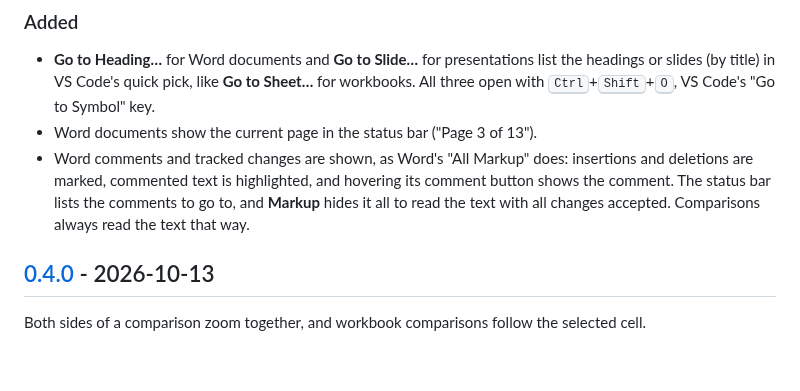
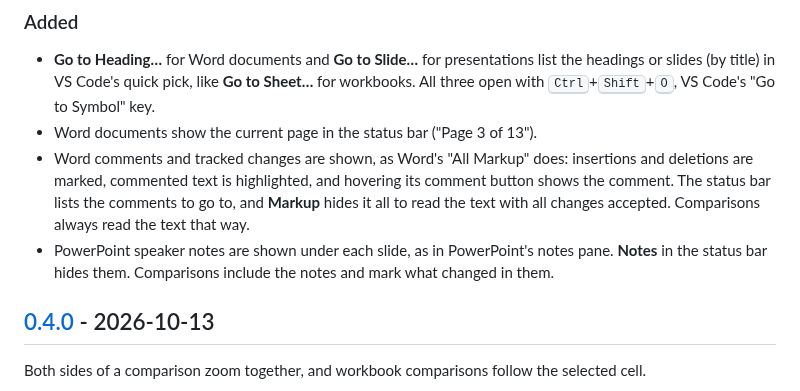
Before and after one commit to mbKalkan/nightdocs, a Markdown page: CHANGELOG.md, the part around the change. GitHub-like rendering; blank space fills up the shorter version.

```diff
--- a/CHANGELOG.md
+++ b/CHANGELOG.md
@@ -16,6 +16,8 @@ and this project adheres to [Semantic Versioning](https://semver.org/spec/v2.0.0
   deletions are marked, commented text is highlighted, and hovering its comment button shows the
   comment. The status bar lists the comments to go to, and **Markup** hides it all to read the
   text with all changes accepted. Comparisons always read the text that way.
+- PowerPoint speaker notes are shown under each slide, as in PowerPoint's notes pane. **Notes** in
+  the status bar hides them. Comparisons include the notes and mark what changed in them.
 
 ## [0.4.0] - 2026-10-13
 
```
Also changed, not shown: README.md (+3 -1 lines), docs/images/powerpoint-compare-dark.png, docs/images/powerpoint-dark.png, 15 other files.
